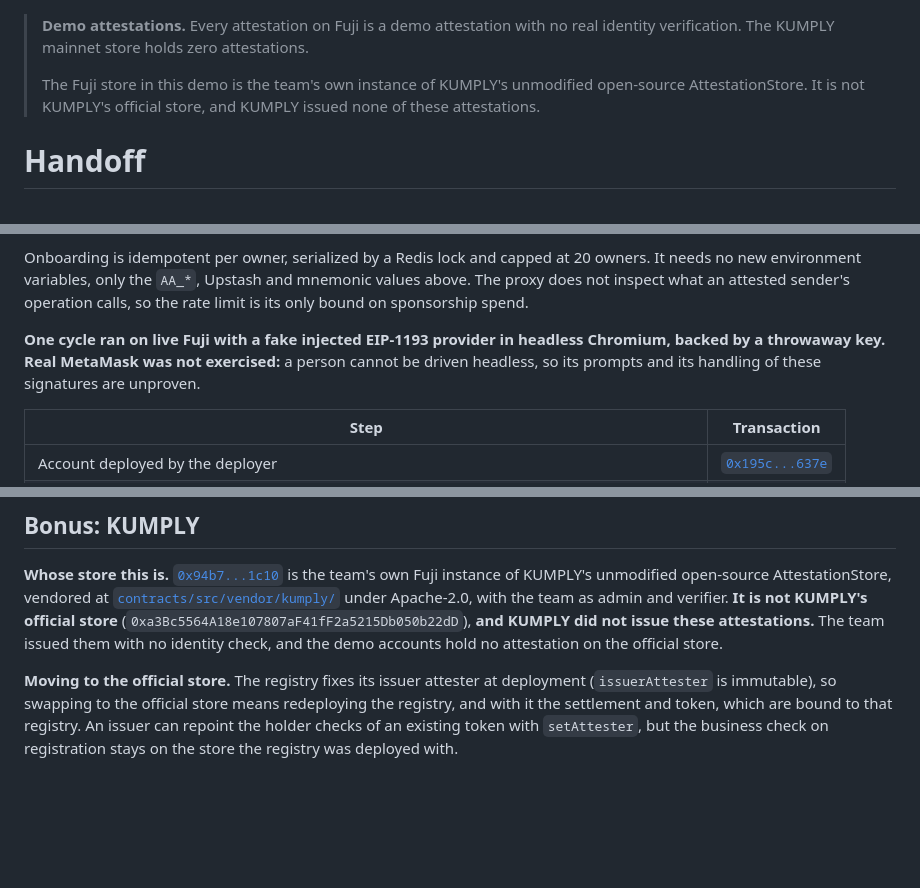
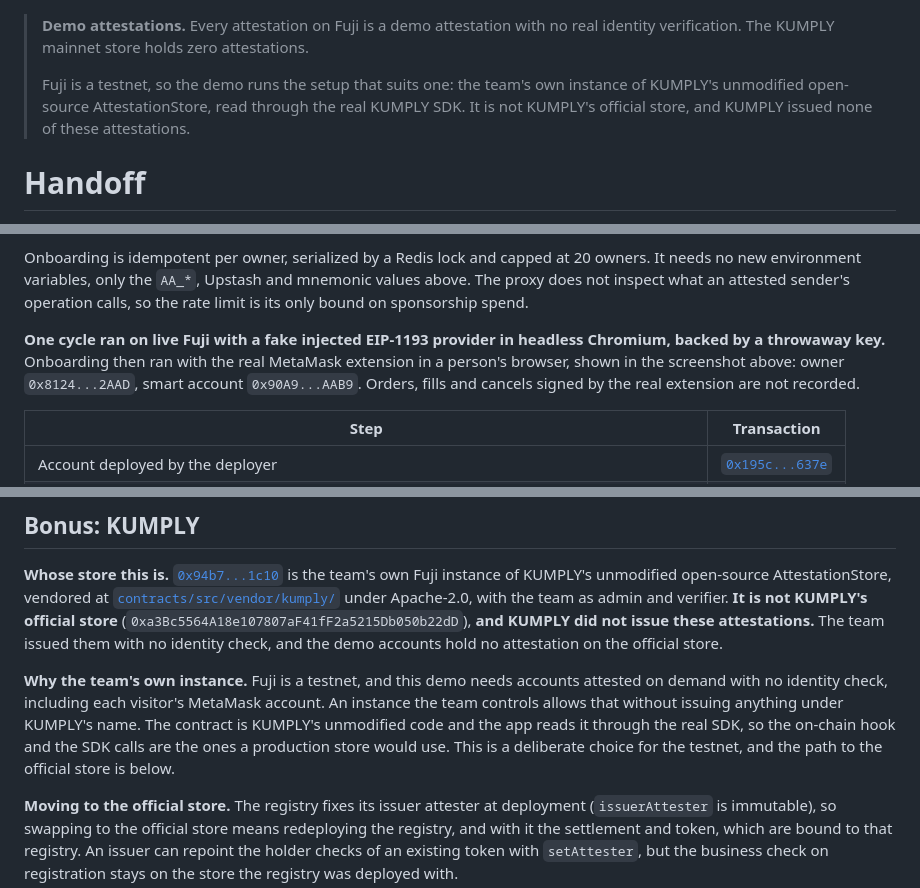
Before and after one commit to nicolasLuduena/unchained-by-txpipe, a Markdown page: README.md, 3 parts joined by grey strips. Rendered like a GitHub page; blank space fills up the shorter version.

```diff
--- a/README.md
+++ b/README.md
@@ -1,6 +1,6 @@
 > **Demo attestations.** Every attestation on Fuji is a demo attestation with no real identity verification. The KUMPLY mainnet store holds zero attestations.
 >
-> The Fuji store in this demo is the team's own instance of KUMPLY's unmodified open-source AttestationStore. It is not KUMPLY's official store, and KUMPLY issued none of these attestations.
+> Fuji is a testnet, so the demo runs the setup that suits one: the team's own instance of KUMPLY's unmodified open-source AttestationStore, read through the real KUMPLY SDK. It is not KUMPLY's official store, and KUMPLY issued none of these attestations.
 
 # Handoff
 
@@ -78,7 +80,7 @@ The wallet has a fourth actor on Fuji, "My wallet", at `/?actor=metamask`. **It
 
 Onboarding is idempotent per owner, serialized by a Redis lock and capped at 20 owners. It needs no new environment variables, only the `AA_*`, Upstash and mnemonic values above. The proxy does not inspect what an attested sender's operation calls, so the rate limit is its only bound on sponsorship spend.
 
-**One cycle ran on live Fuji with a fake injected EIP-1193 provider in headless Chromium, backed by a throwaway key. Real MetaMask was not exercised:** a person cannot be driven headless, so its prompts and its handling of these signatures are unproven.
+**One cycle ran on live Fuji with a fake injected EIP-1193 provider in headless Chromium, backed by a throwaway key.** Onboarding then ran with the real MetaMask extension in a person's browser, shown in the screenshot above: owner `0x8124...2AAD`, smart account `0x90A9...AAB9`. Orders, fills and cancels signed by the real extension are not recorded.
 
 | Step | Transaction |
 |---|---|
@@ -262,6 +264,8 @@ Code: [`web/src/lib/sponsor/fuji-server.ts`](web/src/lib/sponsor/fuji-server.ts)
 
 **Whose store this is.** [`0x94b7...1c10`](https://testnet.snowtrace.io/address/0x94b711809FDb5dcFdD2eD488EE10790DaFdC1c10) is the team's own Fuji instance of KUMPLY's unmodified open-source AttestationStore, vendored at [`contracts/src/vendor/kumply/`](contracts/src/vendor/kumply) under Apache-2.0, with the team as admin and verifier. **It is not KUMPLY's official store** (`0xa3Bc5564A18e107807aF41fF2a5215Db050b22dD`), **and KUMPLY did not issue these attestations.** The team issued them with no identity check, and the demo accounts hold no attestation on the official store.
 
+**Why the team's own instance.** Fuji is a testnet, and this demo needs accounts attested on demand with no identity check, including each visitor's MetaMask account. An instance the team controls allows that without issuing anything under KUMPLY's name. The contract is KUMPLY's unmodified code and the app reads it through the real SDK, so the on-chain hook and the SDK calls are the ones a production store would use. This is a deliberate choice for the testnet, and the path to the official store is below.
+
 **Moving to the official store.** The registry fixes its issuer attester at deployment (`issuerAttester` is immutable), so swapping to the official store means redeploying the registry, and with it the settlement and token, which are bound to that registry. An issuer can repoint the holder checks of an existing token with `setAttester`, but the business check on registration stays on the store the registry was deployed with.
 
 **On-chain hook.** [`HandoffToken._update`](contracts/src/HandoffToken.sol) asks [`HandoffRegistry.isAttested`](contracts/src/HandoffRegistry.sol), which calls `verify(address)` on each store in the token's attester set. `registerToken` requires tier 4 on the issuer attester. Attestations are keyed by the smart account, not the owner key.
```
Also changed, not shown: other parts of README.md (+6 -5 lines), docs/demo/wallet-screen.png (added).
